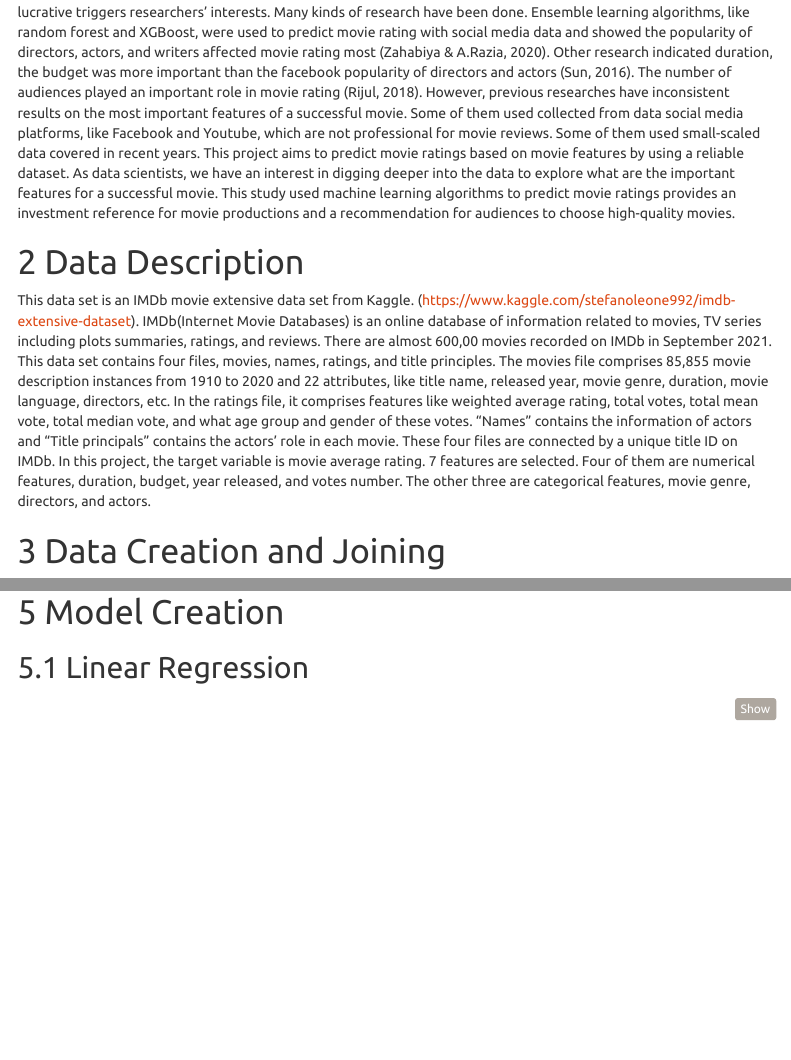
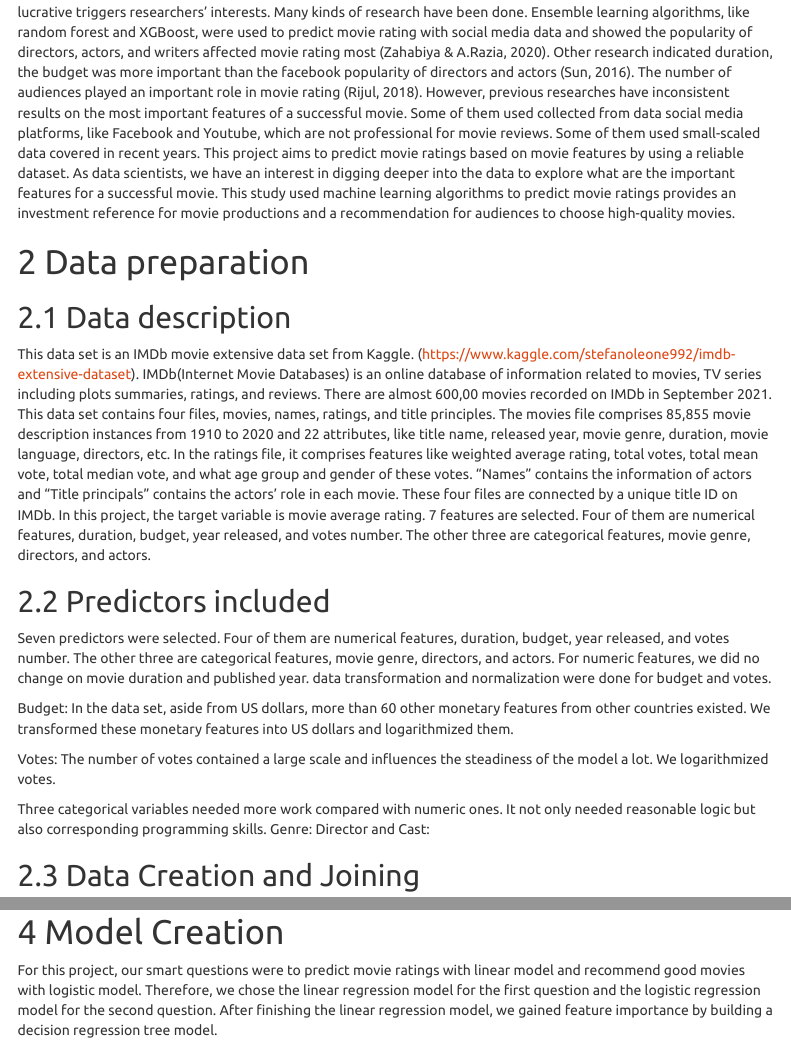
Before and after one commit to tsaisting/Deep-Leaners, an R Markdown document (Final_Project-Team02.Rmd): the page in a window 1100 px wide, from 290 px down, and a second part further down, joined at a grey line. Rendered offline with R 4.5, knitr and Pandoc, with nearby package versions; some code elsewhere in the file could not run offline; menus at the side of the page are left out.

Commit message:
Update Final_Project-Team02.Rmd

````diff
--- a/Final_Project-Team02.Rmd
+++ b/Final_Project-Team02.Rmd
@@ -47,12 +47,26 @@ The number of movies released each year is increasing from 2000 to 2020 in North
 However, previous researches have inconsistent results on the most important features of a successful movie. Some of them used collected from data social media platforms, like Facebook and Youtube, which are not professional for movie reviews. Some of them used small-scaled data covered in recent years.
 This project aims to predict movie ratings based on movie features by using a reliable dataset. As data scientists, we have an interest in digging deeper into the data to explore what are the important features for a successful movie. This study used machine learning algorithms to predict movie ratings provides an investment reference for movie productions and a recommendation for audiences to choose high-quality movies.
 
-# Data Description
+# Data preparation
+
+## Data description
 
 This data set is an IMDb movie extensive data set from Kaggle.
 (https://www.kaggle.com/stefanoleone992/imdb-extensive-dataset). IMDb(Internet Movie Databases) is an online database of information related to movies, TV series including plots summaries, ratings, and reviews. There are almost 600,00 movies recorded on IMDb in September 2021. This data set contains four files, movies, names, ratings, and title principles. The movies file comprises 85,855 movie description instances from 1910 to 2020 and 22 attributes, like title name, released year, movie genre, duration, movie language, directors, etc. In the ratings file, it comprises features like weighted average rating, total votes, total mean vote, total median vote, and what age group and gender of these votes. “Names” contains the information of actors and “Title principals” contains the actors’ role in each movie. These four files are connected by a unique title ID on IMDb. In this project, the target variable is movie average rating. 7 features are selected. Four of them are numerical features, duration, budget, year released, and votes number. The other three are categorical features, movie genre, directors, and actors.
 
-# Data Creation and Joining
+## Predictors included
+
+Seven predictors were selected. Four of them are numerical features, duration, budget, year released, and votes number. The other three are categorical features, movie genre, directors, and actors. For numeric features, we did no change on movie duration and published year. data transformation and normalization were done for budget and votes.
+
+Budget: In the data set, aside from US dollars, more than 60 other monetary features from other countries existed. We transformed these monetary features into US dollars and logarithmized them.
+
+Votes: The number of votes contained a large scale and influences the steadiness of the model a lot. We logarithmized votes.
+
+Three categorical variables needed more work compared with numeric ones. It not only needed reasonable logic but also corresponding programming skills.
+Genre:
+Director and Cast:
+
+## Data Creation and Joining
 
 ```{r data_join}
 movies <- read.csv('movies.csv', header=TRUE)
@@ -265,6 +279,7 @@ movie_ratings_final3 <- merge(movie_ratings_final2, movie_ratings_budget_subset[
 
 # Model Creation
 
+For this project, our smart questions were to predict movie ratings with linear model and recommend good movies with logistic model. Therefore, we chose the linear regression model for the first question and the logistic regression model for the second question. After finishing the linear regression model, we gained feature importance by building a decision regression tree model.
 
 ## Linear Regression
 
````
